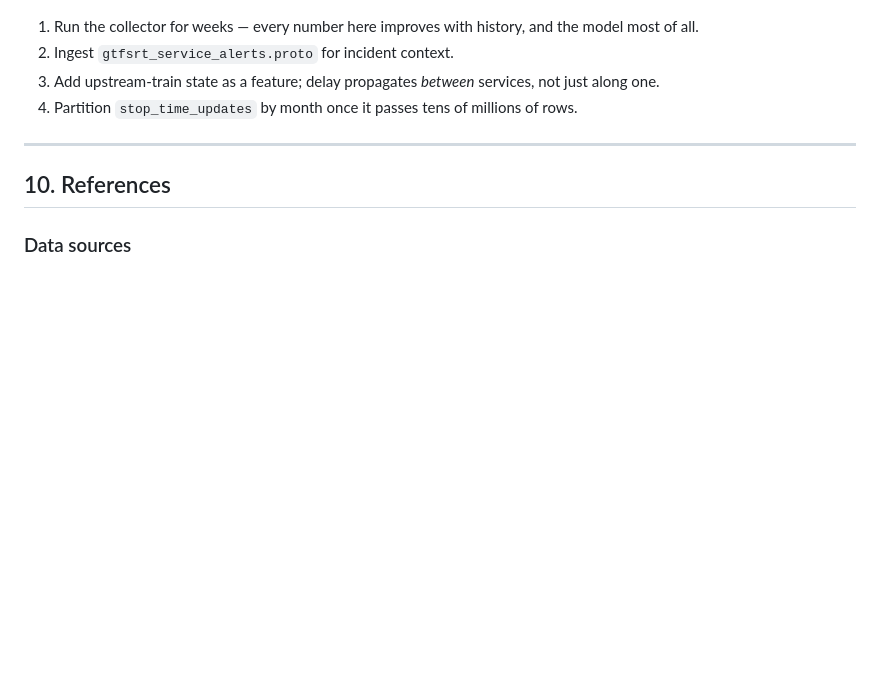
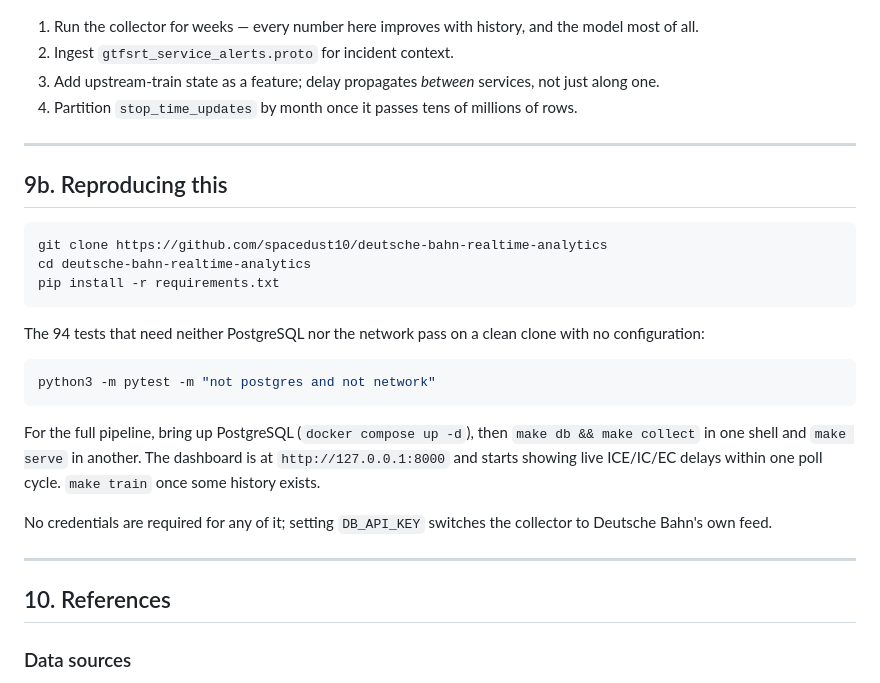
Before and after one commit to spacedust10/deutsche-bahn-realtime-analytics, a Markdown page: APPROACH.md, the part around the change. Drawn GitHub-style; blank space fills up the shorter version.

Commit message:
docs(approach): add reproduction instructions

````diff
--- a/APPROACH.md
+++ b/APPROACH.md
@@ -502,6 +502,31 @@ that does less.
 
 ---
 
+## 9b. Reproducing this
+
+```bash
+git clone https://github.com/spacedust10/deutsche-bahn-realtime-analytics
+cd deutsche-bahn-realtime-analytics
+pip install -r requirements.txt
+```
+
+The 94 tests that need neither PostgreSQL nor the network pass on a clean clone
+with no configuration:
+
+```bash
+python3 -m pytest -m "not postgres and not network"
+```
+
+For the full pipeline, bring up PostgreSQL (`docker compose up -d`), then
+`make db && make collect` in one shell and `make serve` in another. The
+dashboard is at `http://127.0.0.1:8000` and starts showing live ICE/IC/EC
+delays within one poll cycle. `make train` once some history exists.
+
+No credentials are required for any of it; setting `DB_API_KEY` switches the
+collector to Deutsche Bahn's own feed.
+
+---
+
 ## 10. References
 
 ### Data sources
````
